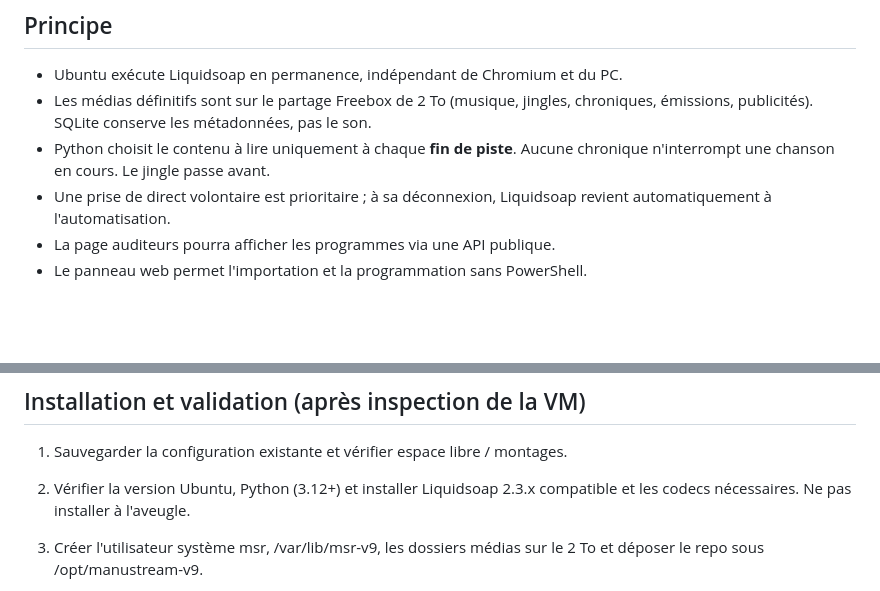
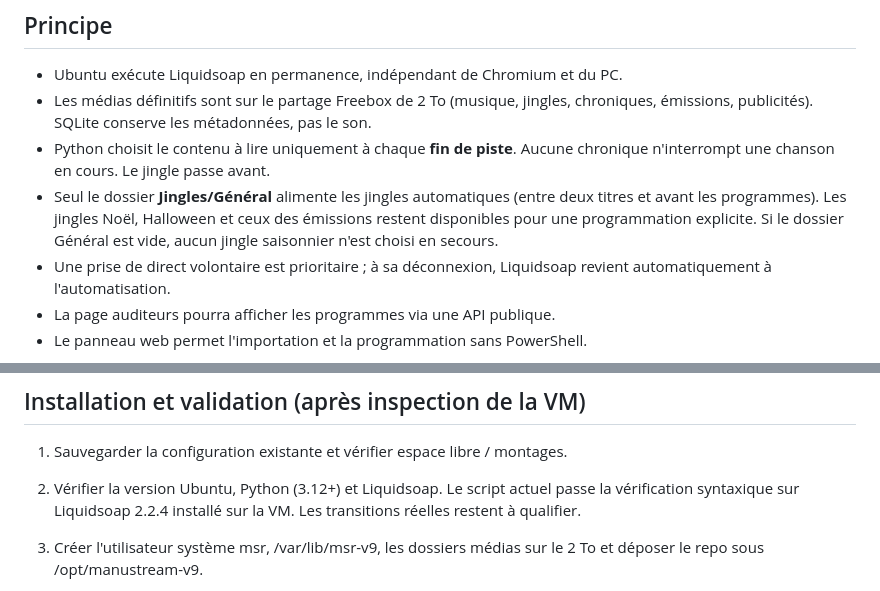
Before and after one commit to cauctomanu-dotcom/Manu-Stream-Radio, a Markdown page: v9/README.md, 2 parts joined by grey strips. Drawn GitHub-style; blank space fills up the shorter version.

Commit message:
docs(v9): only general jingles automatic; Liquidsoap 2.2.4 validated

```diff
--- a/v9/README.md
+++ b/v9/README.md
@@ -10,6 +10,10 @@ La V8.3 Windows et la source Icecast /manustream restent inchangées.
   chroniques, émissions, publicités). SQLite conserve les métadonnées, pas le son.
 - Python choisit le contenu à lire uniquement à chaque **fin de piste**.
   Aucune chronique n'interrompt une chanson en cours. Le jingle passe avant.
+- Seul le dossier **Jingles/Général** alimente les jingles automatiques
+  (entre deux titres et avant les programmes). Les jingles Noël, Halloween
+  et ceux des émissions restent disponibles pour une programmation explicite.
+  Si le dossier Général est vide, aucun jingle saisonnier n'est choisi en secours.
 - Une prise de direct volontaire est prioritaire ; à sa déconnexion, Liquidsoap
   revient automatiquement à l'automatisation.
 - La page auditeurs pourra afficher les programmes via une API publique.
@@ -58,8 +62,9 @@ Linux local (/var/lib/msr-v9), jamais sur un partage SMB.
 ## Installation et validation (après inspection de la VM)
 
 1. Sauvegarder la configuration existante et vérifier espace libre / montages.
-2. Vérifier la version Ubuntu, Python (3.12+) et installer Liquidsoap 2.3.x
-   compatible et les codecs nécessaires. Ne pas installer à l'aveugle.
+2. Vérifier la version Ubuntu, Python (3.12+) et Liquidsoap.
+   Le script actuel passe la vérification syntaxique sur Liquidsoap 2.2.4
+   installé sur la VM. Les transitions réelles restent à qualifier.
 3. Créer l'utilisateur système msr, /var/lib/msr-v9, les dossiers médias
    sur le 2 To et déposer le repo sous /opt/manustream-v9.
 4. Copier station.env.example vers /etc/msr-v9/station.env, configurer de
```
